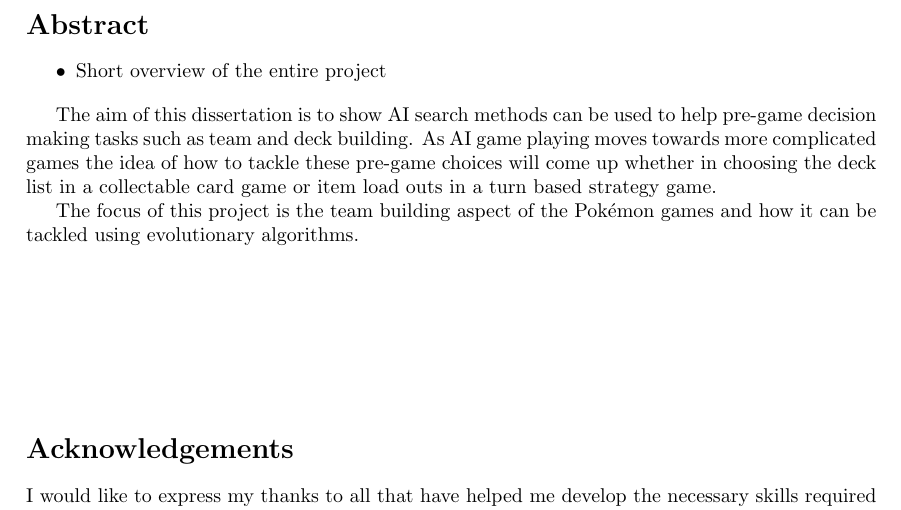
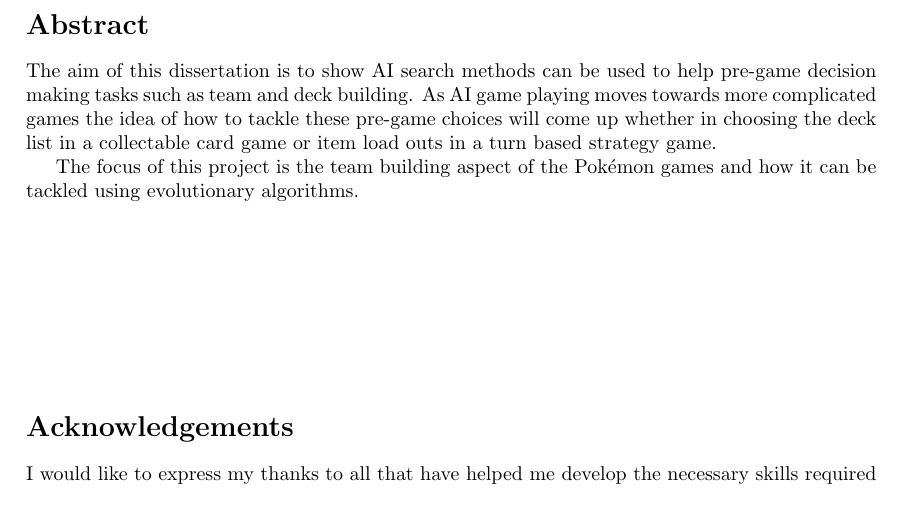
Before and after one commit to Kuldr/G53IDS-EA-Pokemon-Team-Building, a LaTeX thesis (Documentation/Dissertation/Dissertation.tex): part of page 3 of 35, cut so that both start at the same text. Compiled offline with pdfLaTeX.

Commit message:
Removed bullet point from abstract

```diff
--- a/Documentation/Dissertation/Dissertation.tex
+++ b/Documentation/Dissertation/Dissertation.tex
@@ -98,9 +98,6 @@
 
 \section*{Abstract}
 \addcontentsline{toc}{section}{Abstract}
-\begin{itemize}
-    \item Short overview of the entire project
-\end{itemize}
 \par
 The aim of this dissertation is to show AI search methods can be used to help pre-game decision making tasks such as team and deck building.
 As AI game playing moves towards more complicated games the idea of how to tackle these pre-game choices will come up whether in choosing the deck list in a collectable card game or item load outs in a turn based strategy game.
```
Also changed, not shown: Documentation/Dissertation/.latex/Dissertation.pdf, 4 other files.
